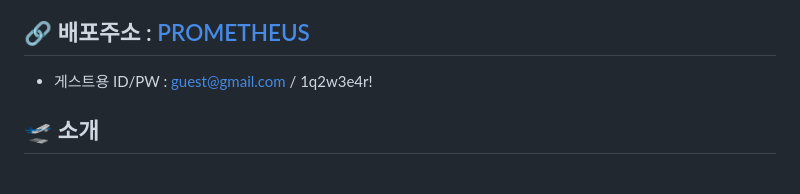
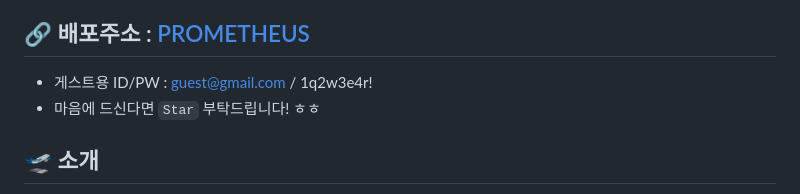
Before and after one commit to codestates-seb/seb45_main_026, a Markdown page: README.md, the part around the change. Rendered like a GitHub page.

Commit message:
[README] 문구 수정

```diff
--- a/README.md
+++ b/README.md
@@ -13,6 +13,7 @@
 
 ## 🔗 배포주소 : [PROMETHEUS](https://www.itprometheus.net)
 - 게스트용 ID/PW : guest@gmail.com / 1q2w3e4r!
+- 마음에 드신다면 `Star` 부탁드립니다! ㅎㅎ
 
 ## 🛫 소개
 > 🧐 부담없이 IT 교육 동영상을 보고 올릴 수 있는 공간이 없을까?
```
